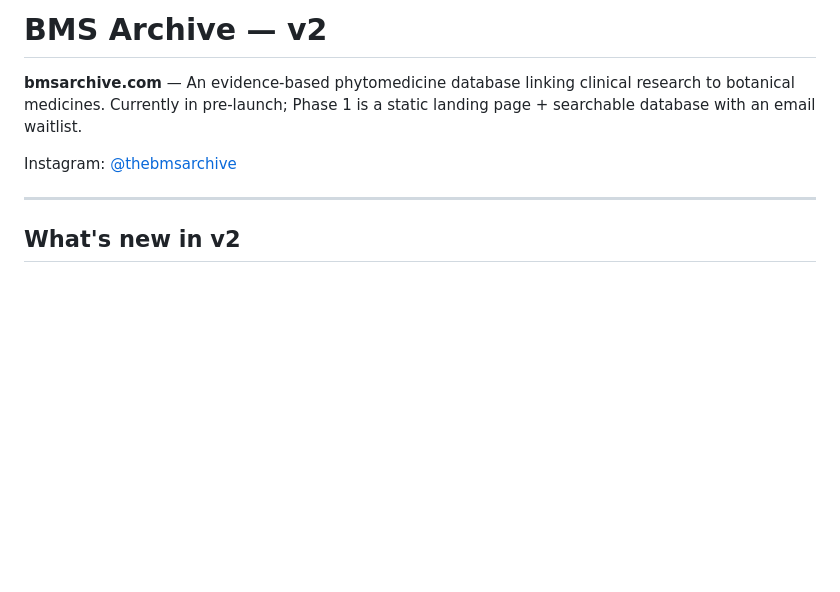
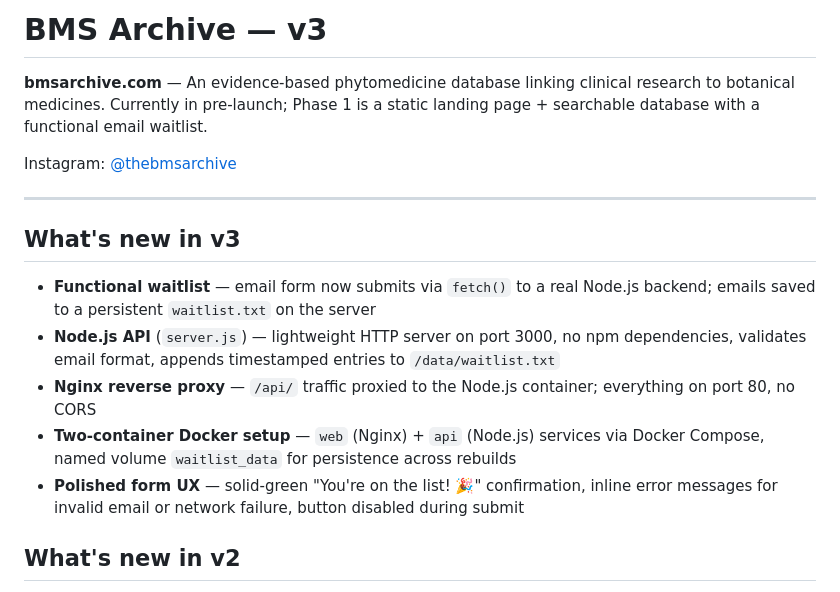
Before and after one commit to RookieQB/BMSArchive, a Markdown page: README.md, the part around the change. GitHub-like rendering; blank space fills up the shorter version.

Commit message:
BMS Archive v3 — functional waitlist backend
Bump version label in README; add v3 changelog covering the Node.js
API, Nginx reverse proxy, two-container Compose setup, persistent
waitlist volume, and polished form UX.

Co-Authored-By: Claude Sonnet 4.6 <noreply@anthropic.com>

```diff
--- a/README.md
+++ b/README.md
@@ -1,10 +1,18 @@
-# BMS Archive — v2
+# BMS Archive — v3
 
-**bmsarchive.com** — An evidence-based phytomedicine database linking clinical research to botanical medicines. Currently in pre-launch; Phase 1 is a static landing page + searchable database with an email waitlist.
+**bmsarchive.com** — An evidence-based phytomedicine database linking clinical research to botanical medicines. Currently in pre-launch; Phase 1 is a static landing page + searchable database with a functional email waitlist.
 
 Instagram: [@thebmsarchive](https://instagram.com/thebmsarchive)
 
 ---
+
+## What's new in v3
+
+- **Functional waitlist** — email form now submits via `fetch()` to a real Node.js backend; emails saved to a persistent `waitlist.txt` on the server
+- **Node.js API** (`server.js`) — lightweight HTTP server on port 3000, no npm dependencies, validates email format, appends timestamped entries to `/data/waitlist.txt`
+- **Nginx reverse proxy** — `/api/` traffic proxied to the Node.js container; everything on port 80, no CORS
+- **Two-container Docker setup** — `web` (Nginx) + `api` (Node.js) services via Docker Compose, named volume `waitlist_data` for persistence across rebuilds
+- **Polished form UX** — solid-green "You're on the list! 🎉" confirmation, inline error messages for invalid email or network failure, button disabled during submit
 
 ## What's new in v2
 
```
